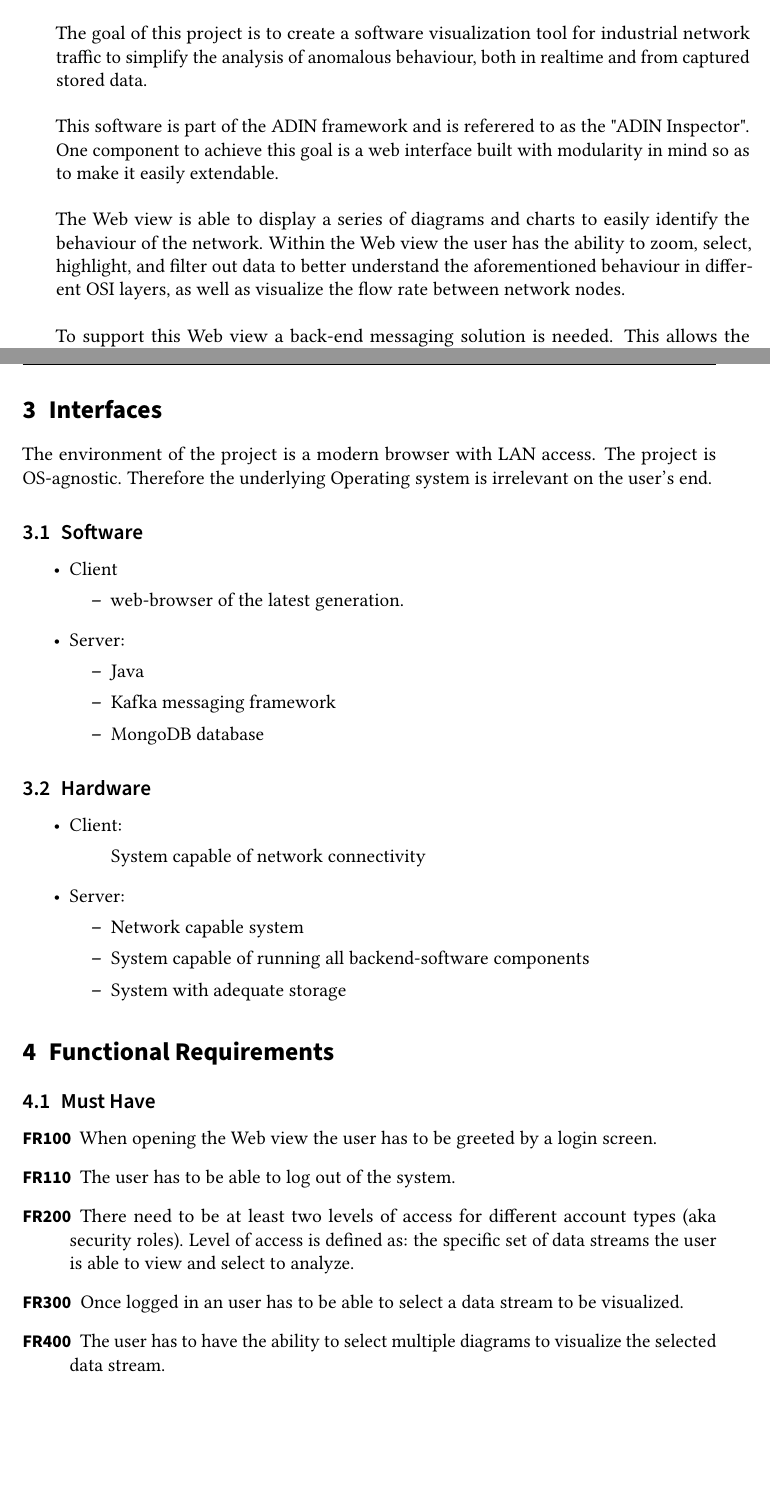
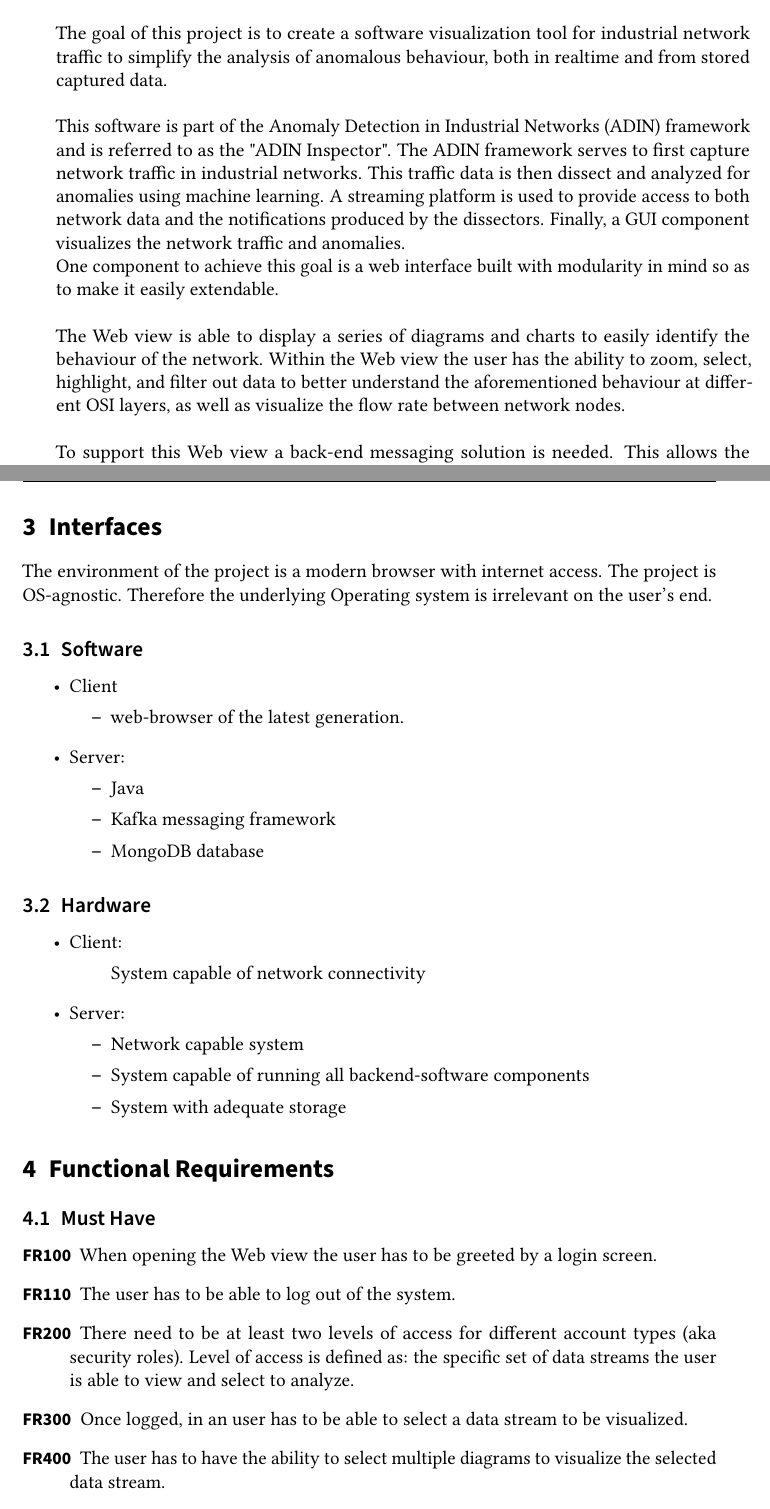
Before and after one commit to pm8008/documents, a LaTeX document (Pflichtenheft.tex): two parts of pages 3 and 4 of 26, joined at a grey line, cut so that both start at the same text, the shorter picture padded with empty space. Compiled offline with pdfLaTeX.

Commit message:
fix issues from Leo, and some more from Ankush

```diff
--- a/Pflichtenheft.tex
+++ b/Pflichtenheft.tex
@@ -164,16 +164,16 @@ This Document outlines the requirements (both functional and non-functional), en
 
 
 \section{Motivation}\label{sec:intro}
-The goal of this project is to create a software visualization tool for industrial network traffic to simplify the analysis of anomalous behaviour, both in realtime and from captured stored data.
+The goal of this project is to create a software visualization tool for industrial network traffic to simplify the analysis of anomalous behaviour, both in realtime and from stored captured data.
 \newline
 \newline
-This software is part of the ADIN framework and is referered to as the "ADIN Inspector".
+This software is part of the Anomaly Detection in Industrial Networks (ADIN) framework and is referred to as the "ADIN Inspector". The ADIN framework serves to first capture network traffic in industrial networks. This traffic data is then dissect and analyzed for anomalies using machine learning. A streaming platform is used to provide access to both network data and the notifications produced by the dissectors. Finally, a GUI component visualizes the network traffic and anomalies.
 \\
 One component to achieve this goal is a web interface built with modularity in mind so as to make it easily extendable.
 \newline
 \newline
 The Web view is able to display a series of \glspl{diagram} and charts to easily identify the behaviour of the network.
-Within the Web view the user has the ability to zoom, select, highlight, and filter out data to better understand the aforementioned behaviour in different OSI layers, as well as visualize the flow rate between network nodes.
+Within the Web view the user has the ability to zoom, select, highlight, and filter out data to better understand the aforementioned behaviour at different OSI layers, as well as visualize the flow rate between network nodes.
 \newline
 \newline
 To support this Web view a back-end messaging solution is needed. This allows the user to easily switch between multiple streams of captured data.
@@ -194,7 +194,7 @@ Supplemental to this, the ability of operators to run an analysis of past anomal
 \section{Interfaces}
 
 
-The environment of the project is a modern browser with LAN access. The project is OS-agnostic. Therefore the underlying Operating system is irrelevant on the user's end.
+The environment of the project is a modern browser with internet access. The project is OS-agnostic. Therefore the underlying Operating system is irrelevant on the user's end.
 
 
 \subsection{Software}
@@ -241,7 +241,7 @@ The environment of the project is a modern browser with LAN access. The project
 	      There need to be at least two levels of access for different account types (aka security \glspl{role}).
 	      Level of access is defined as: the specific set of \glspl{data stream} the user is able to view and select to analyze.
 	\item[FR300]
-	      Once logged in an user has to be able to select a data stream to be visualized.
+	      Once logged, in an user has to be able to select a data stream to be visualized.
 	\item[FR400]
 	      The user has to have the ability to select multiple \glspl{diagram} to visualize the selected \gls{data stream}.
 	\item[FR500]
```
Also changed, not shown: Pflichtenheft_public.pdf.
